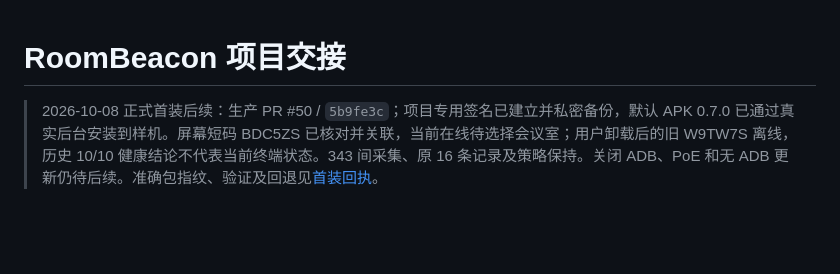
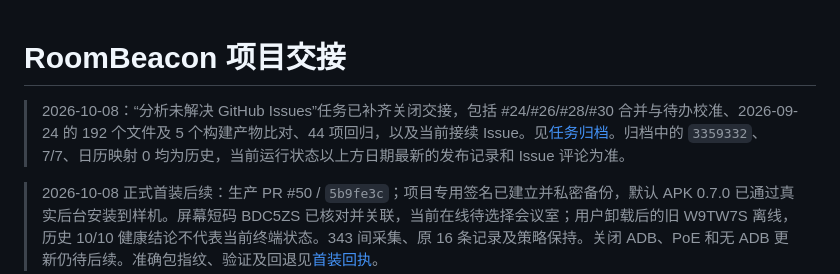
Before and after one commit to arthurxbwang/roombeacon, a Markdown page: docs/handoff.md, the part around the change. GitHub-like rendering; blank space fills up the shorter version.

```diff
--- a/docs/handoff.md
+++ b/docs/handoff.md
@@ -1,4 +1,6 @@
 # RoomBeacon 项目交接
+
+> 2026-10-08：“分析未解决 GitHub Issues”任务已补齐关闭交接，包括 #24/#26/#28/#30 合并与待办校准、2026-09-24 的 192 个文件及 5 个构建产物比对、44 项回归，以及当前接续 Issue。见[任务归档](archive/issues-session-handoff-2026-10-08.md)。归档中的 `3359332`、7/7、日历映射 0 均为历史，当前运行状态以上方日期最新的发布记录和 Issue 评论为准。
 
 > 2026-10-08 正式首装后续：生产 PR #50 / `5b9fe3c`；项目专用签名已建立并私密备份，默认 APK 0.7.0 已通过真实后台安装到样机。屏幕短码 BDC5ZS 已核对并关联，当前在线待选择会议室；用户卸载后的旧 W9TW7S 离线，历史 10/10 健康结论不代表当前终端状态。343 间采集、原 16 条记录及策略保持。关闭 ADB、PoE 和无 ADB 更新仍待后续。准确包指纹、验证及回退见[首装回执](installation-delivery.md#正式包首装生产回执2026-10-08)。
 
```
Also changed, not shown: CHANGELOG.md (+5 -0 lines), docs/archive/issues-session-handoff-2026-10-08.md (added, +69 -0 lines).
